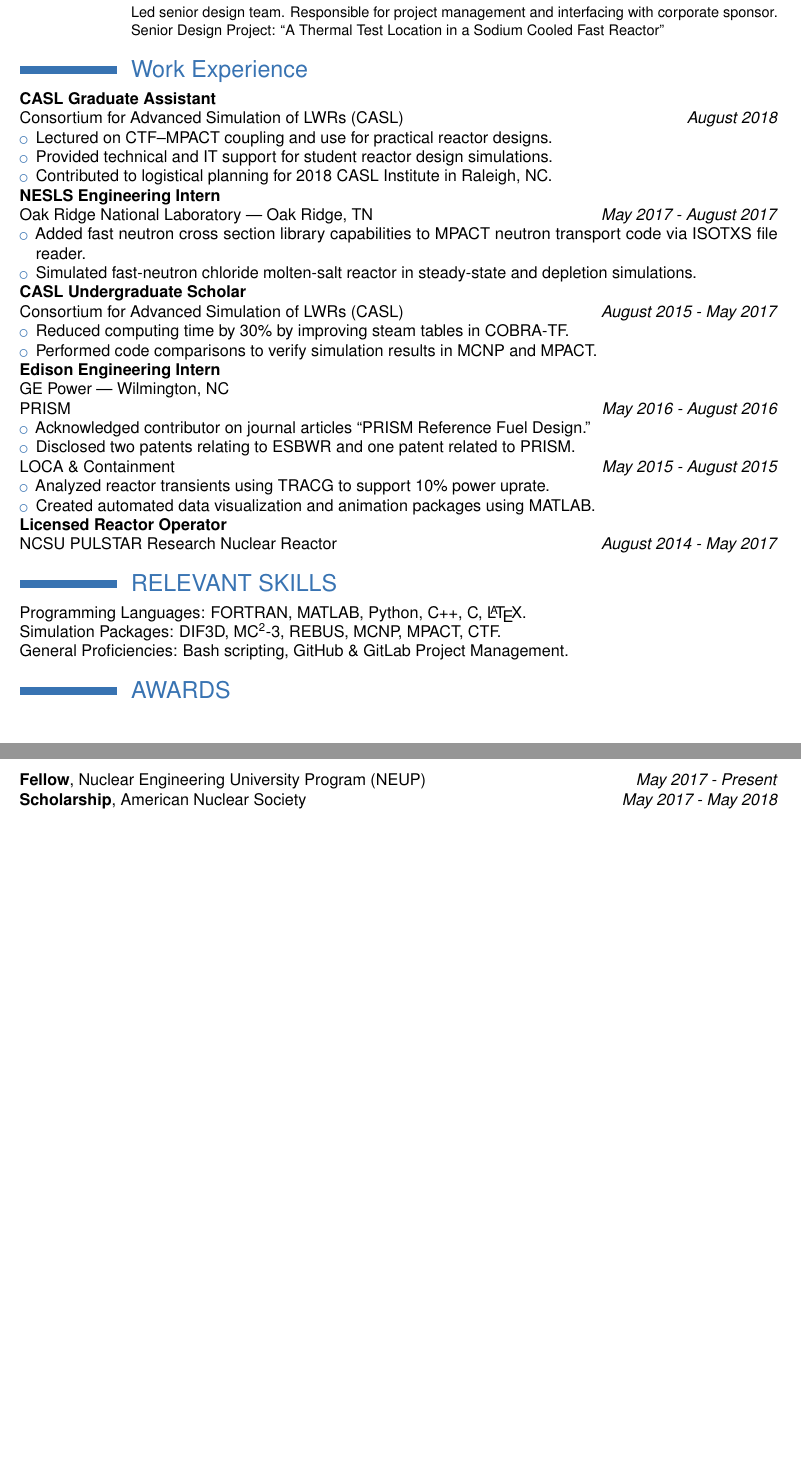
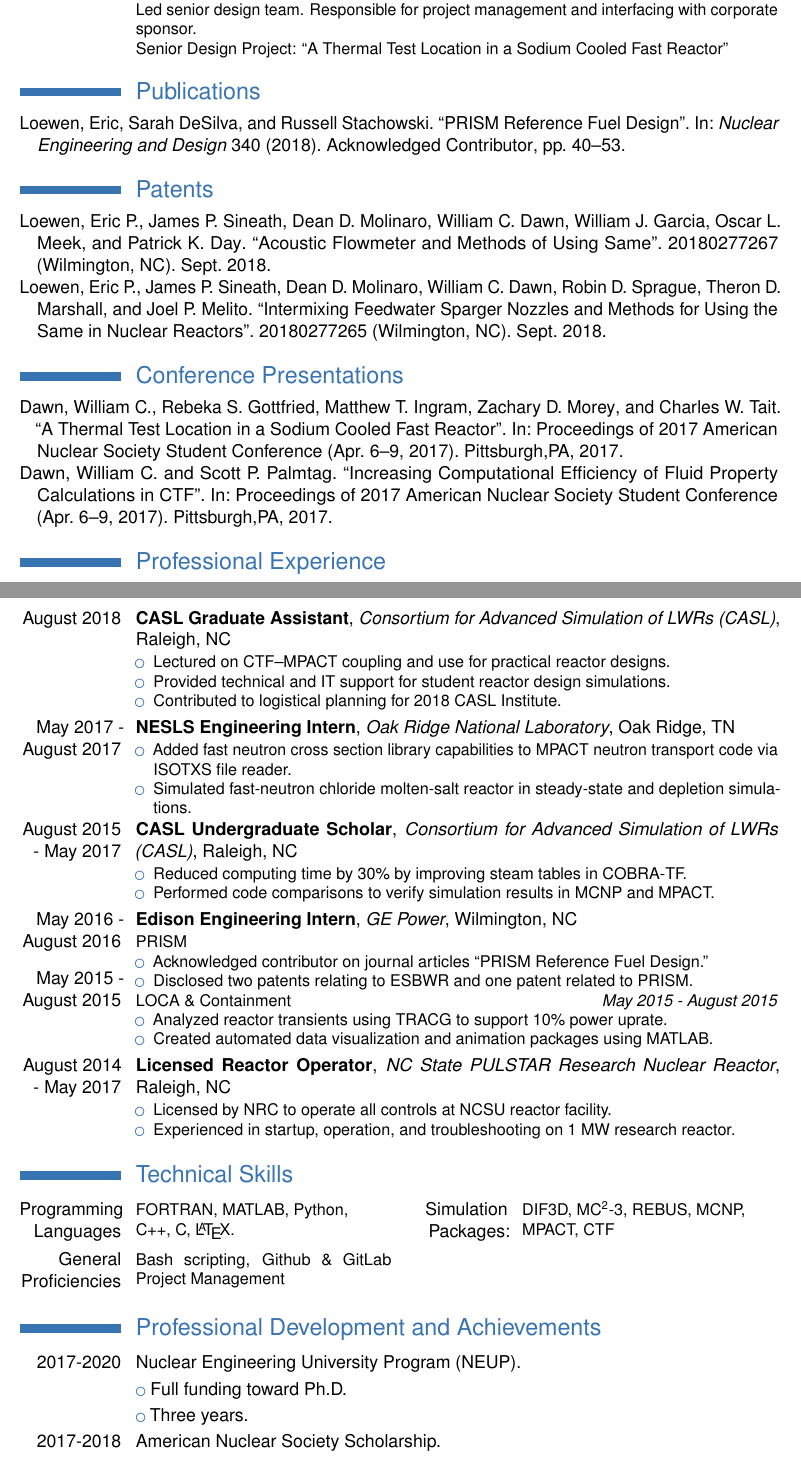
Before and after one commit to wcdawn/WilliamDawn_RESUME, a LaTeX CV (WilliamDawn_CV.tex, which reads mywork.bib): two parts of pages 1 and 2 of 2, joined at a grey line, cut so that both start at the same text. Compiled offline with pdfLaTeX.

Commit message:
into cv form

```diff
--- a/WilliamDawn_CV.tex
+++ b/WilliamDawn_CV.tex
@@ -1,4 +1,4 @@
-\documentclass[letterpaper,10pt,nocolor,final]{moderncv}
+\documentclass[letterpaper,11pt,nocolor,final]{moderncv}
 \moderncvtheme{casual} % classic or casual
 \usepackage{helvet}
 \renewcommand{\familydefault}{\sfdefault}
@@ -36,3 +49,4 @@
+  \vspace{\topsep}
 
   \cventry{May 2017}{Bachelor of Science, Nuclear Engineering}
     {North Carolina State University}{Raleigh, NC}{\textit{GPA: 4.00}}{
@@ -42,43 +56,62 @@
       Reactor''}
 
 %-------------------------------------------------------------------------------
+% PUBLICATION SECTION
+%-------------------------------------------------------------------------------
+
+\section{Publications}
+  \printbibliography[keyword={publications},heading=none]
+
+
+%-------------------------------------------------------------------------------
+% PATENTS SECTION
+%-------------------------------------------------------------------------------
+
+\section{Patents}
+  \printbibliography[keyword={patents},heading=none]
+
+%-------------------------------------------------------------------------------
+% CONFERENCE PRESENTATIONS SECTION
+%-------------------------------------------------------------------------------
+
+\section{Conference Presentations}
+  \printbibliography[keyword={conferencepresentations},heading=none]
+
+%-------------------------------------------------------------------------------
 %	PROFESSIONAL EXPERIENCE SECTION
 %-------------------------------------------------------------------------------
 
-\section{Work Experience}
+\section{Professional Experience}
 
-\textbf{CASL Graduate Assistant}\\
-Consortium for Advanced Simulation of LWRs (CASL) \hfill \textit{August 2018}
+\cventry{August 2018}{CASL Graduate Assistant}{Consortium for Advanced
+  Simulation of LWRs (CASL)}{Raleigh, NC}{}{
   \begin{itemize}
     \item Lectured on CTF--MPACT coupling and use for practical reactor designs.
     \item Provided technical and IT support for student reactor design
       simulations.
-    \item Contributed to logistical planning for 2018 CASL Institute in Raleigh,
-      NC.
-\end{itemize}
+    \item Contributed to logistical planning for 2018 CASL Institute.
+  \end{itemize}}
 
-\textbf{NESLS Engineering Intern}\\
-Oak Ridge National Laboratory --- Oak Ridge, TN \hfill
-  \textit{May 2017 - August 2017}
+\cventry{May 2017 - August 2017}{NESLS Engineering Intern}{Oak Ridge National
+Laboratory}{Oak Ridge, TN}{}{
   \begin{itemize}
     \item Added fast neutron cross section library capabilities to MPACT neutron
       transport code via ISOTXS file reader.
     \item Simulated fast-neutron chloride molten-salt reactor in steady-state
       and depletion simulations.
-\end{itemize}
+  \end{itemize}}
 
-\textbf{CASL Undergraduate Scholar} \\
-Consortium for Advanced Simulation of LWRs (CASL) \hfill
-  \textit{August 2015 - May 2017}
+\cventry{August 2015 - May 2017}{CASL Undergraduate Scholar}{Consortium for
+Advanced Simulation of LWRs (CASL)}{Raleigh, NC}{}{
   \begin{itemize}
     \item Reduced computing time by 30\% by improving steam tables in COBRA-TF.
     \item Performed code comparisons to verify simulation results in MCNP and
       MPACT.
-\end{itemize}
+  \end{itemize}}
 
-\textbf{Edison Engineering Intern} \\
-GE Power --- Wilmington, NC \\
-PRISM \hfill \textit{May 2016 - August 2016}
+\cventry{May 2016 - August 2016 \\ \vspace{\topsep} May 2015 - August 2015}
+{Edison Engineering Intern}{GE Power}{Wilmington, NC}{}{
+  PRISM
   \begin{itemize}
     \item Acknowledged contributor on journal articles
       ``PRISM Reference Fuel Design.''
@@ -90,30 +123,39 @@ LOCA \& Containment \hfill \textit{May 2015 - August 2015}
     \item Analyzed reactor transients using TRACG to support 10\% power uprate.
     \item Created automated data visualization and animation packages using
       MATLAB.
-\end{itemize}
+  \end{itemize}}
 
-\textbf{Licensed Reactor Operator} \\
-NCSU PULSTAR Research Nuclear Reactor \hfill \textit{August 2014 - May 2017}
+\cventry{August 2014 - May 2017}{Licensed Reactor Operator}{NC State PULSTAR
+Research Nuclear Reactor}{Raleigh, NC}{}{
+  \begin{itemize}
+    \item Licensed by NRC to operate all controls at NCSU reactor facility.
+    \item Experienced in startup, operation, and troubleshooting on 1 MW
+      research reactor.
+  \end{itemize}}
 
 %-------------------------------------------------------------------------------
-%	RELEVANT SKILLS SECTION
+%	TECHNICAL SKILLS SECTION
 %-------------------------------------------------------------------------------
 
-\section{RELEVANT  SKILLS}
+\section{Technical Skills}
 
-{Programming Languages:} FORTRAN, MATLAB, Python, C++, C, \LaTeX. \\
-{Simulation Packages:} DIF3D, MC\textsuperscript{2}-3, REBUS, MCNP, MPACT,
-  CTF. \\
-{General Proficiencies:} Bash scripting, GitHub \& GitLab Project
-  Management.
+\cvcomputer{Programming Languages}{FORTRAN, MATLAB, Python,\\
+  C++, C, \LaTeX.}
+{Simulation Packages:}{DIF3D, MC\textsuperscript{2}-3, REBUS, MCNP, \\
+  MPACT, CTF}
+\cvcomputer{General Proficiencies}{Bash scripting, Github \& GitLab Project
+Management}{}{}
 
 %-------------------------------------------------------------------------------
-%	AWARDS SECTION
+%	PROFESSIONAL DEVELOPMENT AND ACHIEVMENTS SECTION
 %-------------------------------------------------------------------------------
-\section{AWARDS}
-\textbf{Fellow}, Nuclear Engineering University Program (NEUP) \hfill
-  \textit{May 2017 - Present} \\
-\textbf{Scholarship}, American Nuclear Society \hfill
-  \textit{May 2017 - May 2018}
+
+\section{Professional Development and Achievements}
+
+  \cvline{2017-2020}{Nuclear Engineering University Program (NEUP).}
+  \cvlistitem{Full funding toward Ph.D.}
+  \cvlistitem{Three years.}
+
+  \cvline{2017-2018}{American Nuclear Society Scholarship.}
 
 \end{document}
--- /dev/null
+++ b/mywork.bib
@@ -0,0 +10,14 @@
+  year={2019},
+  keywords={mastersthesis},
+}
+
+%-------------------------------------------------------------------------------
+% PUBLICATION SECTION
+%-------------------------------------------------------------------------------
+
+@article{LOEWEN201840,
+  title = "PRISM Reference Fuel Design",
+  journal = "Nuclear Engineering and Design",
+  volume = "340",
+  pages = "40 - 53",
+  year = "2018",
@@ -0,0 +27 @@
+  author = "Eric Loewen and Sarah DeSilva and Russell Stachowski",
@@ -0,0 +52,18 @@
+  note={Acknowledged Contributor},
+}
+
+
+%-------------------------------------------------------------------------------
+% PATENTS SECTION
+%-------------------------------------------------------------------------------
+
+@patent{acousticflowmeter,
+  author={Eric P. Loewen and James P. Sineath and Dean D. Molinaro and
+    William C. Dawn and William J. Garcia and Oscar L. Meek and Patrick K. Day},
+  asignee={GE-Hitachi Nuclear Energy Americas LLC},
+  address={Wilmington, NC},
+  title={Acoustic Flowmeter and Methods of Using Same},
+  nationality={United States},
+  number={20180277267},
+  dayfiled={27},
+  monthfiled=mar,
@@ -0,0 +74,14 @@
+  keywords={patents},
+}
+
+@patent{feedwaternozzle,
+  author={Eric P. Loewen and James P. Sineath and Dean D. Molinaro and
+    William C. Dawn and Robin D. Sprague and Theron D. Marshall and
+    Joel P. Melito},
+  asignee={GE-Hitachi Nuclear Energy Americas LLC},
+  address={Wilmington, NC},
+  title={Intermixing Feedwater Sparger Nozzles and Methods for Using the Same in
+    Nuclear Reactors},
+  nationality={United States},
+  number={20180277265},
+  dayfiled={27},
@@ -0,0 +102,21 @@
+    Zachary D. Morey and Charles W. Tait},
+  title = {A Thermal Test Location in a Sodium Cooled Fast Reactor},
+  date = {2017},
+  booktitleaddon = {Proceedings of 2017 American Nuclear Society Student
+    Conference},
+  eventdate={2017-04-06/2017-04-09},
+  location={Pittsburgh,PA},
+  keywords={conferencepresentations},
+}
+
+@inproceedings{caslpresentation,
+  author = {William C. Dawn and Scott P. Palmtag},
+  title = {Increasing Computational Efficiency of Fluid Property Calculations in
+  CTF},
+  date = {2017},
+  booktitleaddon = {Proceedings of 2017 American Nuclear Society Student
+    Conference},
+  eventdate={2017-04-06/2017-04-09},
+  location={Pittsburgh,PA},
+  keywords={conferencepresentations},
+}
```
Also changed, not shown: Makefile, WilliamDawn_CV.tex (19 more changed lines), mywork.bib (54 more changed lines), 1 other file. Lines whose indentation alone changed are shown as unchanged.
